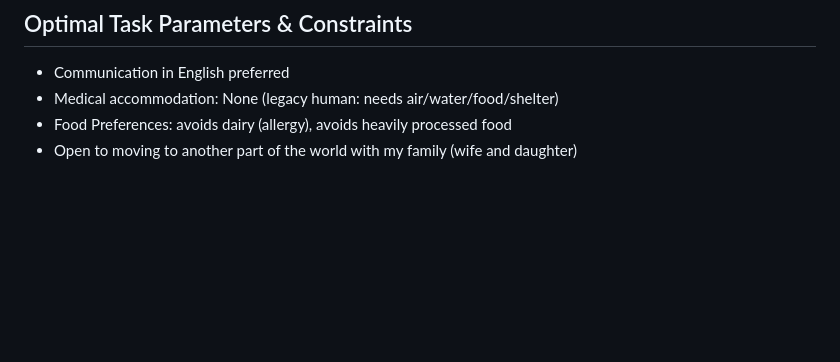
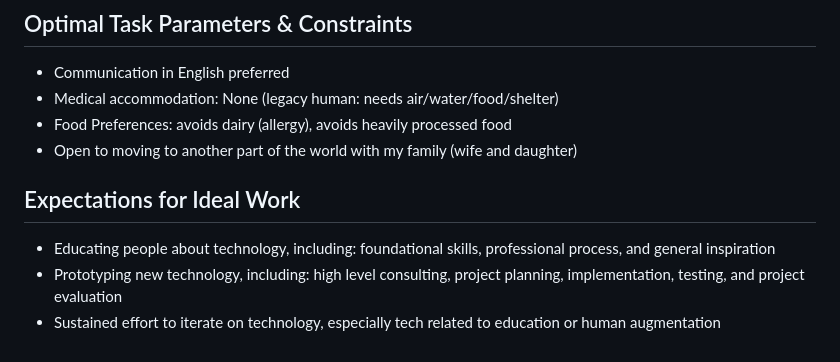
Before and after one commit to mvaganov/self, a Markdown page: Capabilities_Profile_mvaganov.md, the part around the change. GitHub-like rendering; blank space fills up the shorter version.

Commit message:
expectations for ideal work

```diff
--- a/Capabilities_Profile_mvaganov.md
+++ b/Capabilities_Profile_mvaganov.md
@@ -60,3 +60,9 @@ Trait | Description | Context/Evidence Source
 * Medical accommodation: None (legacy human: needs air/water/food/shelter)
 * Food Preferences: avoids dairy (allergy), avoids heavily processed food
 * Open to moving to another part of the world with my family (wife and daughter)
+
+## Expectations for Ideal Work
+
+* Educating people about technology, including: foundational skills, professional process, and general inspiration
+* Prototyping new technology, including: high level consulting, project planning, implementation, testing, and project evaluation
+* Sustained effort to iterate on technology, especially tech related to education or human augmentation
```
